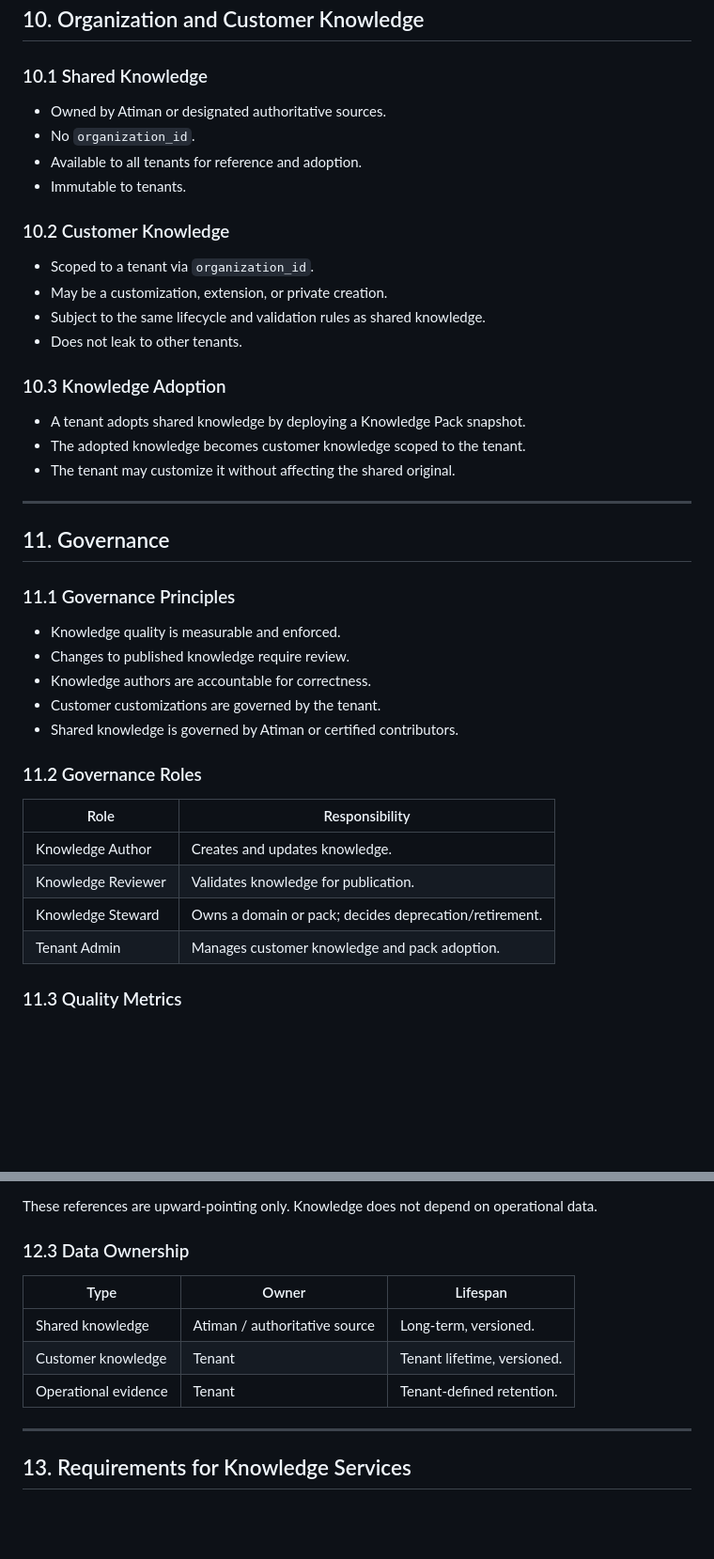
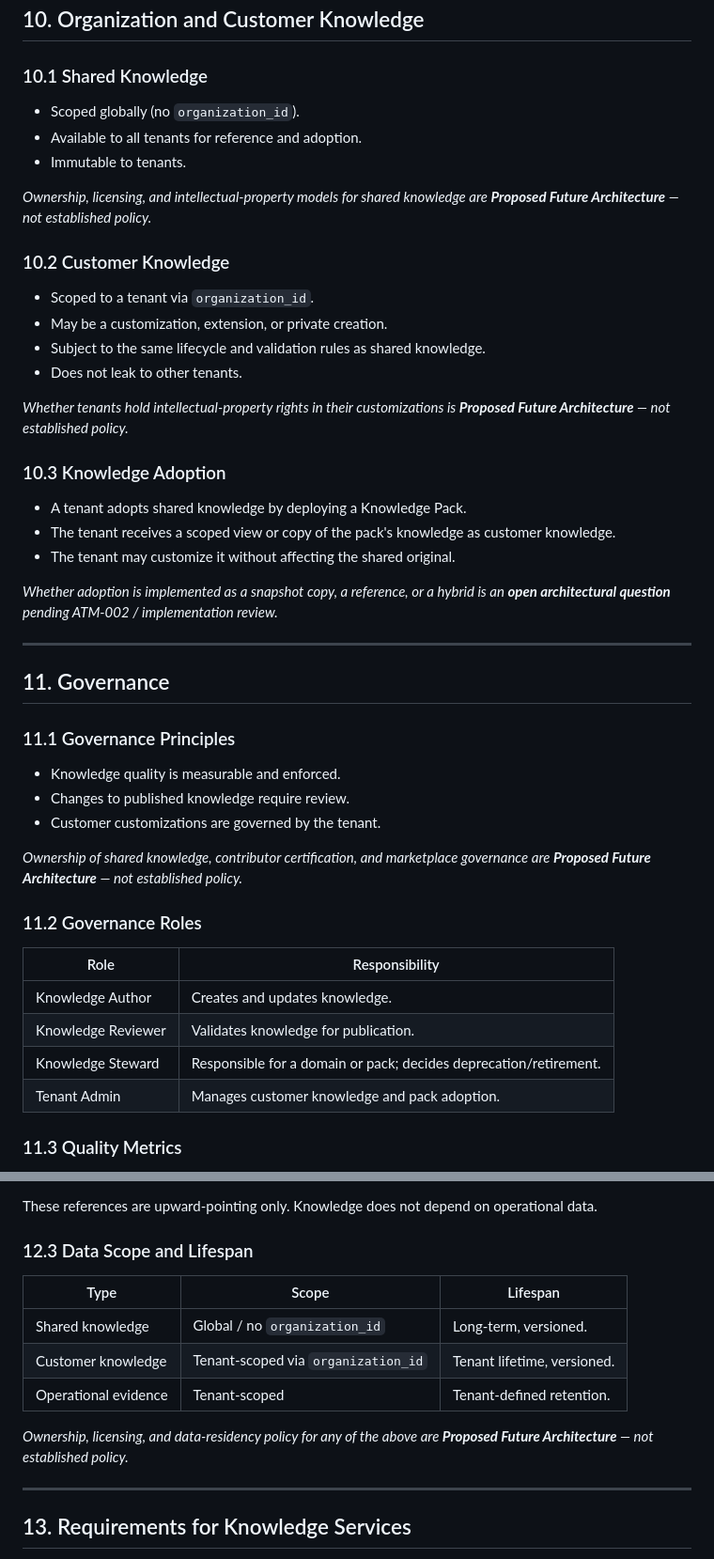
Before and after one commit to estrangender26/ODM-CMMS, a Markdown page: docs/architecture/ATM-001-Knowledge-Foundation.md, 2 parts joined by grey strips. Shown at 94% size. Rendered like a GitHub page; blank space fills up the shorter version.

Commit message:
docs(atiman): align ATM-001 knowledge boundaries

```diff
--- a/docs/architecture/ATM-001-Knowledge-Foundation.md
+++ b/docs/architecture/ATM-001-Knowledge-Foundation.md
@@ -350,10 +355,11 @@ Every knowledge entity must pass automated checks before publication:
 
 ### 10.1 Shared Knowledge
 
-- Owned by Atiman or designated authoritative sources.
-- No `organization_id`.
+- Scoped globally (no `organization_id`).
 - Available to all tenants for reference and adoption.
 - Immutable to tenants.
+
+*Ownership, licensing, and intellectual-property models for shared knowledge are **Proposed Future Architecture** — not established policy.*
 
 ### 10.2 Customer Knowledge
 
@@ -362,11 +368,15 @@ Every knowledge entity must pass automated checks before publication:
 - Subject to the same lifecycle and validation rules as shared knowledge.
 - Does not leak to other tenants.
 
+*Whether tenants hold intellectual-property rights in their customizations is **Proposed Future Architecture** — not established policy.*
+
 ### 10.3 Knowledge Adoption
 
-- A tenant adopts shared knowledge by deploying a Knowledge Pack snapshot.
-- The adopted knowledge becomes customer knowledge scoped to the tenant.
+- A tenant adopts shared knowledge by deploying a Knowledge Pack.
+- The tenant receives a scoped view or copy of the pack's knowledge as customer knowledge.
 - The tenant may customize it without affecting the shared original.
+
+*Whether adoption is implemented as a snapshot copy, a reference, or a hybrid is an **open architectural question** pending ATM-002 / implementation review.*
 
 ---
 
@@ -376,9 +386,9 @@ Every knowledge entity must pass automated checks before publication:
 
 - Knowledge quality is measurable and enforced.
 - Changes to published knowledge require review.
-- Knowledge authors are accountable for correctness.
 - Customer customizations are governed by the tenant.
-- Shared knowledge is governed by Atiman or certified contributors.
+
+*Ownership of shared knowledge, contributor certification, and marketplace governance are **Proposed Future Architecture** — not established policy.*
 
 ### 11.2 Governance Roles
 
@@ -386,7 +396,7 @@ Every knowledge entity must pass automated checks before publication:
 |------|----------------|
 | Knowledge Author | Creates and updates knowledge. |
 | Knowledge Reviewer | Validates knowledge for publication. |
-| Knowledge Steward | Owns a domain or pack; decides deprecation/retirement. |
+| Knowledge Steward | Responsible for a domain or pack; decides deprecation/retirement. |
 | Tenant Admin | Manages customer knowledge and pack adoption. |
 
 ### 11.3 Quality Metrics
@@ -419,13 +429,15 @@ Every knowledge entity must pass automated checks before publication:
 
 These references are upward-pointing only. Knowledge does not depend on operational data.
 
-### 12.3 Data Ownership
+### 12.3 Data Scope and Lifespan
 
-| Type | Owner | Lifespan |
+| Type | Scope | Lifespan |
 |------|-------|----------|
-| Shared knowledge | Atiman / authoritative source | Long-term, versioned. |
-| Customer knowledge | Tenant | Tenant lifetime, versioned. |
-| Operational evidence | Tenant | Tenant-defined retention. |
+| Shared knowledge | Global / no `organization_id` | Long-term, versioned. |
+| Customer knowledge | Tenant-scoped via `organization_id` | Tenant lifetime, versioned. |
+| Operational evidence | Tenant-scoped | Tenant-defined retention. |
+
+*Ownership, licensing, and data-residency policy for any of the above are **Proposed Future Architecture** — not established policy.*
 
 ---
 
```
Also changed, not shown: other parts of docs/architecture/ATM-001-Knowledge-Foundation.md (+11 -6 lines).
